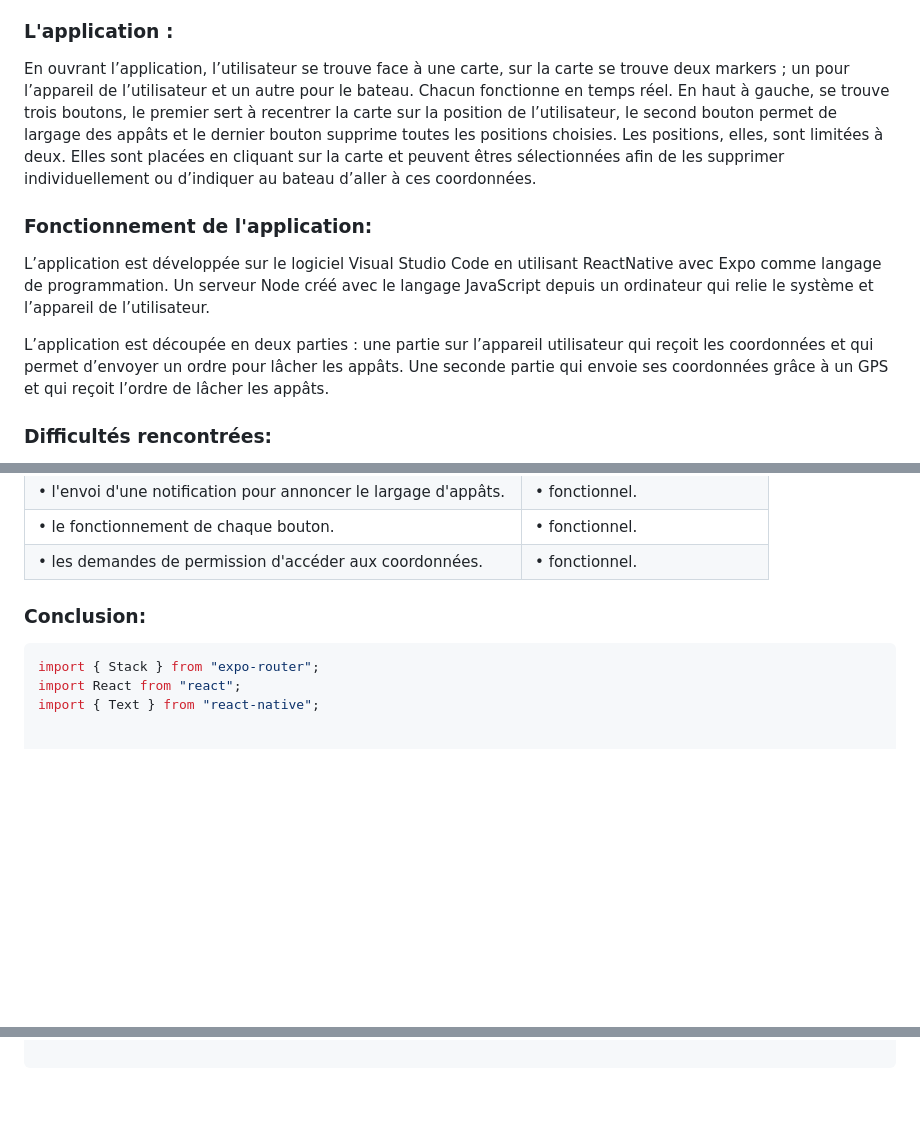
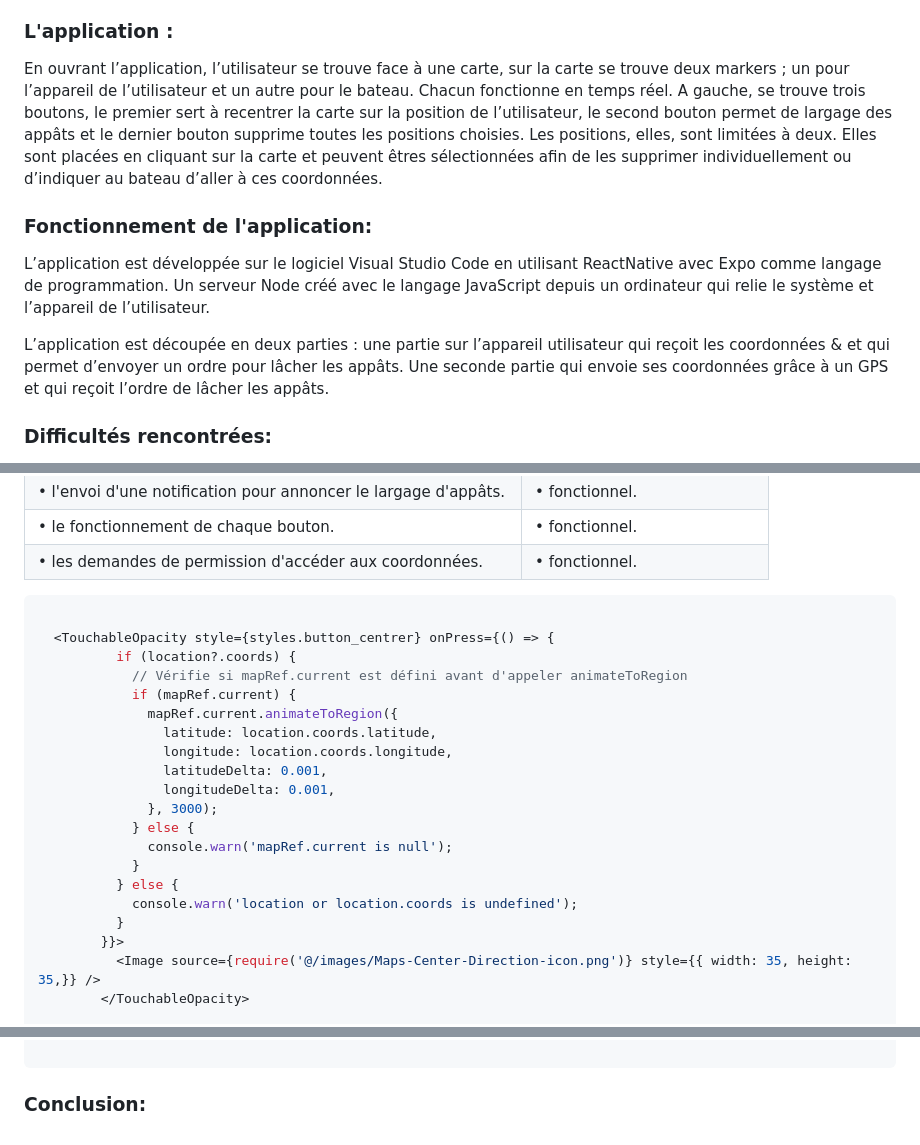
Before and after one commit to Ayano133/bateau-ANATEC, a Markdown page: README.md, 3 parts joined by grey strips. Drawn GitHub-style; blank space fills up the shorter version.

````diff
--- a/README.md
+++ b/README.md
@@ -16,7 +16,7 @@ quand lacher les appâts.
 ### L'application :
 
 En ouvrant l’application, l’utilisateur se trouve face à une carte, sur la carte se trouve deux markers ; un pour l’appareil
-de l’utilisateur et un autre pour le bateau. Chacun fonctionne en temps réel. En haut à gauche, se trouve trois boutons, le
+de l’utilisateur et un autre pour le bateau. Chacun fonctionne en temps réel. A gauche, se trouve trois boutons, le
 premier sert à recentrer la carte sur la position de l’utilisateur, le second bouton permet de largage des appâts et le dernier
 bouton supprime toutes les positions choisies. Les positions, elles, sont limitées à deux. Elles sont placées en cliquant sur la
 carte et peuvent êtres sélectionnées afin de les supprimer individuellement ou d’indiquer au bateau d’aller à ces coordonnées.
@@ -27,7 +27,7 @@ L’application est développée sur le logiciel Visual Studio Code en utilisant
 de programmation. Un serveur Node créé avec le langage JavaScript depuis un ordinateur qui relie le système et l’appareil
 de l’utilisateur.
 
-L’application est découpée en deux parties : une partie sur l’appareil utilisateur qui reçoit les coordonnées
+L’application est découpée en deux parties : une partie sur l’appareil utilisateur qui reçoit les coordonnées                                                                                                                    &
 et qui permet d’envoyer un ordre pour lâcher les appâts. Une seconde partie qui envoie ses coordonnées grâce à un GPS et qui
 reçoit l’ordre de lâcher les appâts.
 
@@ -55,10 +55,25 @@ par le serveur.
 | • le fonctionnement de chaque bouton.                            | • fonctionnel.                             |
 | • les demandes de permission d'accéder aux coordonnées.          | • fonctionnel.                             |
 
-### Conclusion:
 ``` typescript
-import { Stack } from "expo-router";
-import React from "react";
-import { Text } from "react-native";
 
+  <TouchableOpacity style={styles.button_centrer} onPress={() => {
+          if (location?.coords) {
+            // Vérifie si mapRef.current est défini avant d'appeler animateToRegion
+            if (mapRef.current) {
+              mapRef.current.animateToRegion({
+                latitude: location.coords.latitude,
+                longitude: location.coords.longitude,
+                latitudeDelta: 0.001,
+                longitudeDelta: 0.001,
+              }, 3000);
+            } else {
+              console.warn('mapRef.current is null');
+            }
+          } else {
+            console.warn('location or location.coords is undefined');
+          }
+        }}>
+          <Image source={require('@/images/Maps-Center-Direction-icon.png')} style={{ width: 35, height: 35,}} />
+        </TouchableOpacity>
 
@@ -69,2 +87,4 @@ export default function RootLayout() {
 
 ```
+
+### Conclusion:
````
Also changed, not shown: other parts of README.md (+6 -3 lines).
